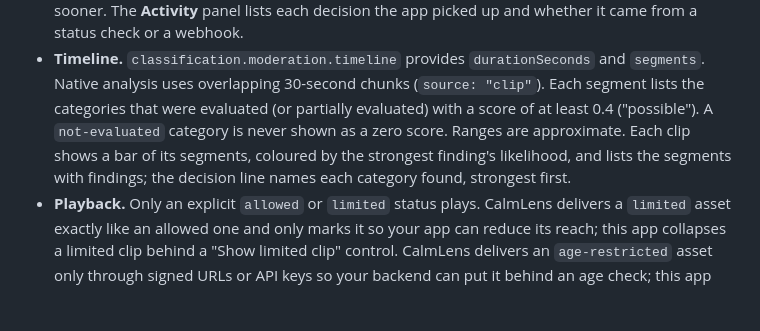
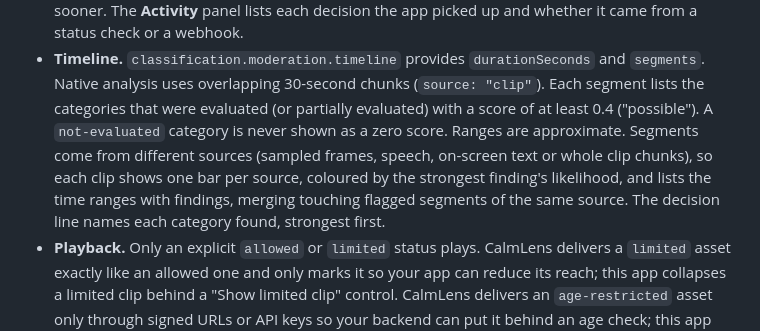
Before and after one commit to CalmLens/sdks, a Markdown page: examples/voice-clips-go/README.md, the part around the change. Drawn GitHub-style; blank space fills up the shorter version.

Commit message:
Describe Calmclips' per-source timeline in its README

```diff
--- a/examples/voice-clips-go/README.md
+++ b/examples/voice-clips-go/README.md
@@ -122,9 +122,11 @@ Local playback accepts HTTP URLs on loopback; deployed playback uses HTTPS.
 - **Timeline.** `classification.moderation.timeline` provides `durationSeconds` and `segments`. Native analysis
   uses overlapping 30-second chunks (`source: "clip"`). Each segment lists the categories
   that were evaluated (or partially evaluated) with a score of at least 0.4 ("possible").
-  A `not-evaluated` category is never shown as a zero score. Ranges are approximate. Each clip
-  shows a bar of its segments, coloured by the strongest finding's likelihood, and lists the
-  segments with findings; the decision line names each category found, strongest first.
+  A `not-evaluated` category is never shown as a zero score. Ranges are approximate. Segments
+  come from different sources (sampled frames, speech, on-screen text or whole clip chunks), so
+  each clip shows one bar per source, coloured by the strongest finding's likelihood, and lists
+  the time ranges with findings, merging touching flagged segments of the same source. The
+  decision line names each category found, strongest first.
 - **Playback.** Only an explicit `allowed` or `limited` status plays. CalmLens delivers a
   `limited` asset exactly like an allowed one and only marks it so your app can reduce its
   reach; this app collapses a limited clip behind a "Show limited clip" control. CalmLens delivers an
```
